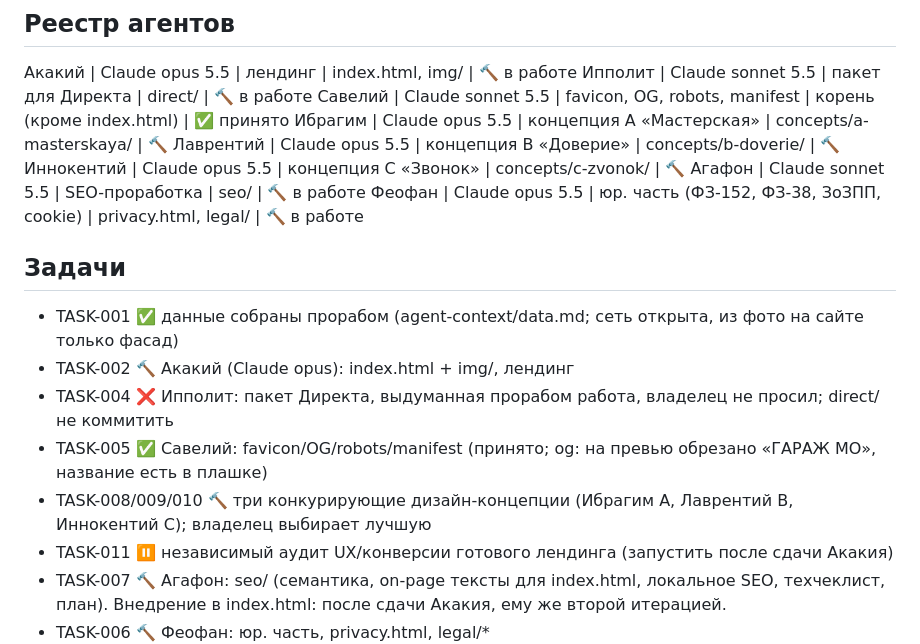
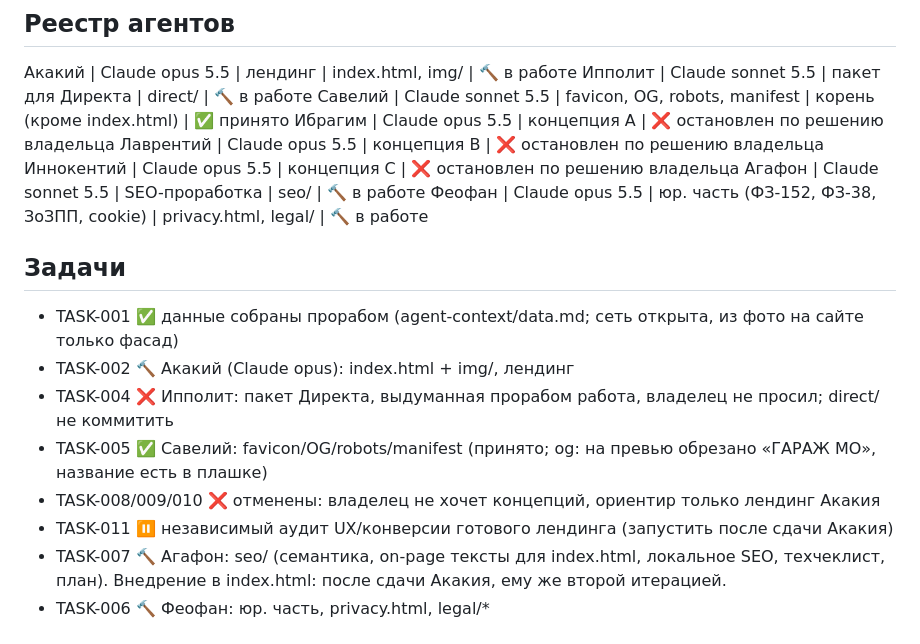
Before and after one commit to arturablyazov5-glitch/avto, a Markdown page: PROGRESS.md, the part around the change. GitHub-like rendering.

Commit message:
Cancel design concept tasks
Co-Authored-By: Claude Sonnet 5.5 <noreply@anthropic.com>
Claude-Session: https://claude.ai/code/session_017BXa71b73UhDtj3m9oihJN

```diff
--- a/PROGRESS.md
+++ b/PROGRESS.md
@@ -13,9 +13,9 @@
 Акакий | Claude opus 5.5 | лендинг | index.html, img/ | 🔨 в работе
 Ипполит | Claude sonnet 5.5 | пакет для Директа | direct/ | 🔨 в работе
 Савелий | Claude sonnet 5.5 | favicon, OG, robots, manifest | корень (кроме index.html) | ✅ принято
-Ибрагим | Claude opus 5.5 | концепция A «Мастерская» | concepts/a-masterskaya/ | 🔨
-Лаврентий | Claude opus 5.5 | концепция B «Доверие» | concepts/b-doverie/ | 🔨
-Иннокентий | Claude opus 5.5 | концепция C «Звонок» | concepts/c-zvonok/ | 🔨
+Ибрагим | Claude opus 5.5 | концепция A | ❌ остановлен по решению владельца
+Лаврентий | Claude opus 5.5 | концепция B | ❌ остановлен по решению владельца
+Иннокентий | Claude opus 5.5 | концепция C | ❌ остановлен по решению владельца
 Агафон | Claude sonnet 5.5 | SEO-проработка | seo/ | 🔨 в работе
 Феофан | Claude opus 5.5 | юр. часть (ФЗ-152, ФЗ-38, ЗоЗПП, cookie) | privacy.html, legal/ | 🔨 в работе
 
@@ -24,7 +24,7 @@
 - TASK-002 🔨 Акакий (Claude opus): index.html + img/, лендинг
 - TASK-004 ❌ Ипполит: пакет Директа, выдуманная прорабом работа, владелец не просил; direct/ не коммитить
 - TASK-005 ✅ Савелий: favicon/OG/robots/manifest (принято; og: на превью обрезано «ГАРАЖ МО», название есть в плашке)
-- TASK-008/009/010 🔨 три конкурирующие дизайн-концепции (Ибрагим A, Лаврентий B, Иннокентий C); владелец выбирает лучшую
+- TASK-008/009/010 ❌ отменены: владелец не хочет концепций, ориентир только лендинг Акакия
 - TASK-011 ⏸ независимый аудит UX/конверсии готового лендинга (запустить после сдачи Акакия)
 - TASK-007 🔨 Агафон: seo/ (семантика, on-page тексты для index.html, локальное SEO, техчеклист, план). Внедрение в index.html: после сдачи Акакия, ему же второй итерацией.
 - TASK-006 🔨 Феофан: юр. часть, privacy.html, legal/*
```
